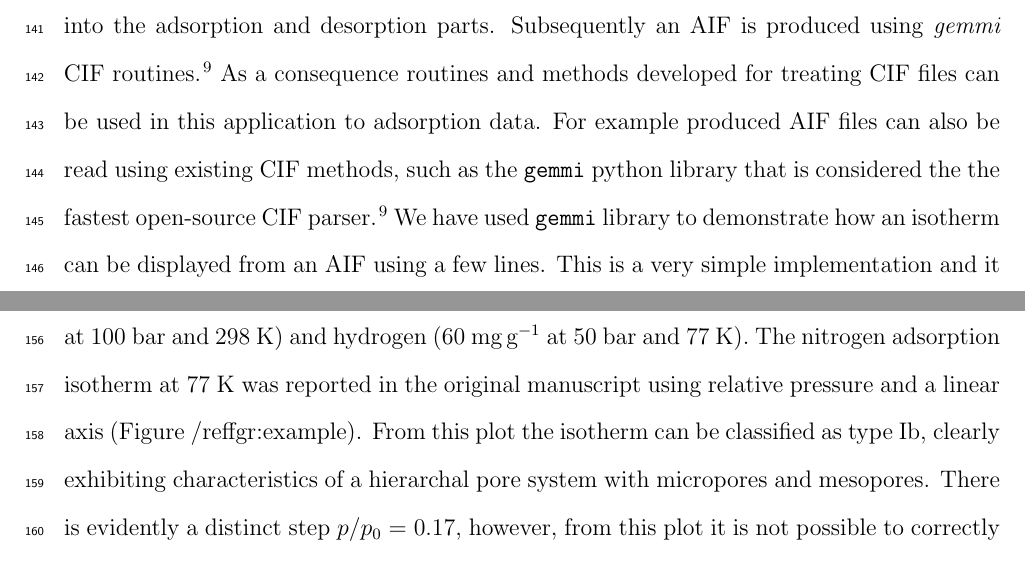
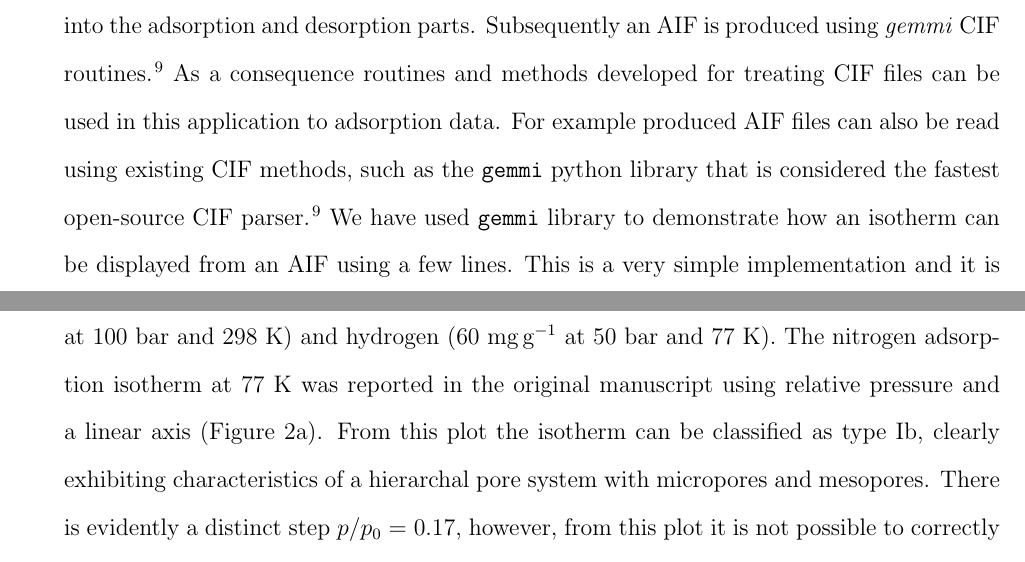
Before and after one commit to lukeljliu/adsorptioninformationformat, a LaTeX paper (manuscript/article.tex): two parts of pages 7 and 8 of 12, joined at a grey line, cut so that both start at the same text. Compiled offline with pdfLaTeX.

Commit message:
shared with coauthors

```diff
--- a/manuscript/article.tex
+++ b/manuscript/article.tex
@@ -16,7 +16,7 @@
 \usepackage{lineno}
 \usepackage{booktabs}
 
-\linenumbers
+% \linenumbers
 %%%%%%%%%%%%%%%%%%%%%%%%%%%%%%%%%%%%%%%%%%%%%%%%%%%%%%%%%%%%%%%%%%%%%
 %% If issues arise when submitting your manuscript, you may want to
 %% un-comment the next line.  This provides information on the
@@ -258,14 +258,14 @@ This simple program will parse the output data to find data items detailed in th
 These data items are converted to the appropriate units and the isotherm is split into the adsorption and desorption parts.
 Subsequently an AIF is produced using \textit{gemmi} CIF routines.\cite{gemmi}
 As a consequence routines and methods developed for treating CIF files can be used in this application to adsorption data.
-For example produced AIF files can also be read using existing CIF methods, such as the \texttt{gemmi} python library that is considered the the fastest open-source CIF parser.\cite{gemmi}
+For example produced AIF files can also be read using existing CIF methods, such as the \texttt{gemmi} python library that is considered the fastest open-source CIF parser.\cite{gemmi}
 We have used \texttt{gemmi} library to demonstrate how an isotherm can be displayed from an AIF using a few lines.
 This is a very simple implementation and it is hoped that future versions, following the cooperation of several manufactures, could result in to routines to parse the information directly from binary data used by the instruments.
 
 To illustrate the importance of a universal data format for adsorption data we can compare data contained within an AIF to data digitized from a figure in a manuscript, for the same experiment.
 The porous material DUT-6 (also referred to as MOF-206) is a metal-organic framework produced from zinc nitrate and two different different ligands; 2,6-naphthalenedicarboxylic acid and benzene-1,3,5-tribenzoic acid.\cite{10.1002/anie.200904599}
 DUT-6 has mesopores with dodecahedral geometry and smaller cages that produce an extremely porous material with large adsorption capacities for\textit{n}-butane (up to 1.1~g$\,$g$^{-1}$ at 293~K),  methane (230~mg$\,$g$^{-1}$ at 100~bar and 298~K) and hydrogen (60~mg$\,$g$^{-1}$ at 50~bar and 77~K).
-The nitrogen adsorption isotherm at 77~K was reported in the original manuscript using relative pressure and a linear axis (Figure~/ref{fgr:example}).
+The nitrogen adsorption isotherm at 77~K was reported in the original manuscript using relative pressure and a linear axis (Figure~\ref{fgr:example}a).
 From this plot the isotherm can be classified  as  type  Ib, clearly exhibiting characteristics of a hierarchal pore system with micropores and mesopores.
 There is evidently a distinct step $p/p_0$ = 0.17, however, from this plot it is not possible to correctly identify low pressure features.
 The low pressure regions is important for understanding the process of initial pore filling or for independent application of analysis methods, such as the Brunauer–Emmett–Teller (BET) method.\cite{10.1016/S0167-2991(07)80008-5}
```
Also changed, not shown: manuscript/article.bib (+1 -1 lines), manuscript/article.bbl, manuscript/article.pdf, 7 other files.
